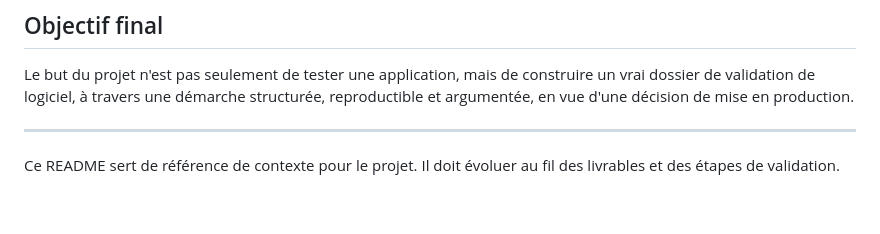
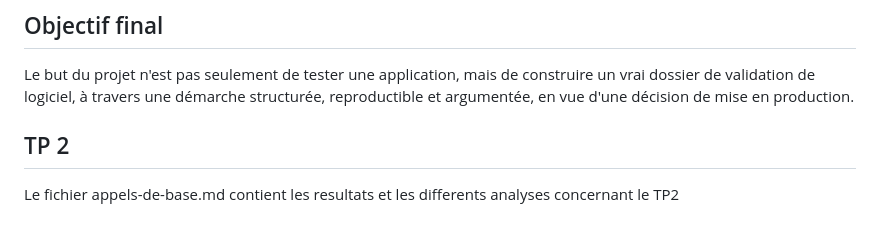
Before and after one commit to freddy208/facturecloud, a Markdown page: README.md, the part around the change. Rendered like a GitHub page.

```diff
--- a/README.md
+++ b/README.md
@@ -56,6 +56,6 @@ Le dépôt est organisé autour de l'application et des livrables de tests :
 
 Le but du projet n'est pas seulement de tester une application, mais de construire un vrai dossier de validation de logiciel, à travers une démarche structurée, reproductible et argumentée, en vue d'une décision de mise en production.
 
----
+## TP 2
 
-Ce README sert de référence de contexte pour le projet. Il doit évoluer au fil des livrables et des étapes de validation.
+Le fichier appels-de-base.md contient les resultats et les differents analyses concernant le TP2
```
Also changed, not shown: 01-api/appels-de-base.md (+4 -0 lines), docs/rapports/appels-api/cap5.png (added), docs/rapports/appels-api/postman1.png (added), docs/rapports/appels-api/postman2.png (added), docs/rapports/appels-api/postman3.png (added), docs/rapports/appels-api/postman5.png (added), docs/rapports/appels-api/postman6.png (added).
